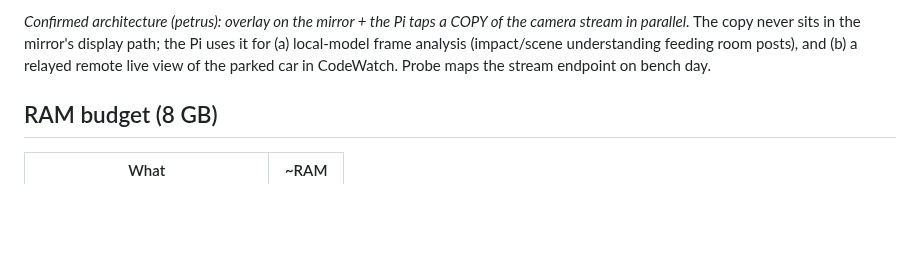
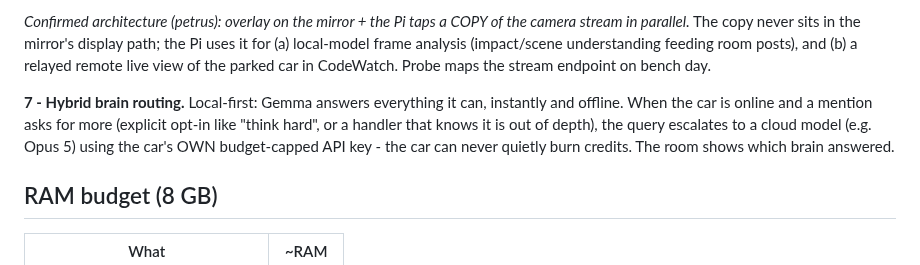
Before and after one commit to ThinkOffApp/CarWatch, a Markdown page: docs/plan.md, the part around the change. GitHub-like rendering; blank space fills up the shorter version.

Commit message:
docs: phase 7 - hybrid brain routing, local-first with budget-capped cloud escalation
Co-Authored-By: Claude Fable 5 <noreply@anthropic.com>

```diff
--- a/docs/plan.md
+++ b/docs/plan.md
@@ -73,6 +73,14 @@ mirror's display path; the Pi uses it for (a) local-model frame analysis
 live view of the parked car in CodeWatch. Probe maps the stream endpoint
 on bench day.
 
+
+**7 - Hybrid brain routing.** Local-first: Gemma answers everything it can,
+instantly and offline. When the car is online and a mention asks for more
+(explicit opt-in like "think hard", or a handler that knows it is out of
+depth), the query escalates to a cloud model (e.g. Opus 5) using the car's
+OWN budget-capped API key - the car can never quietly burn credits. The
+room shows which brain answered.
+
 ## RAM budget (8 GB)
 
 | What | ~RAM |
```
